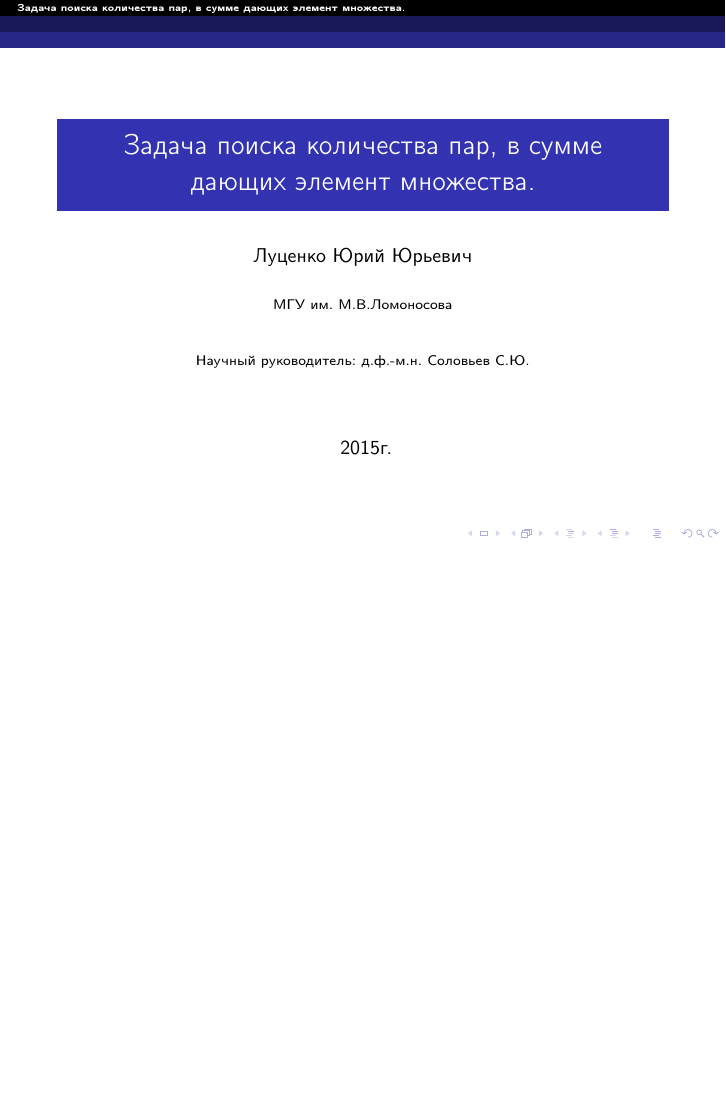
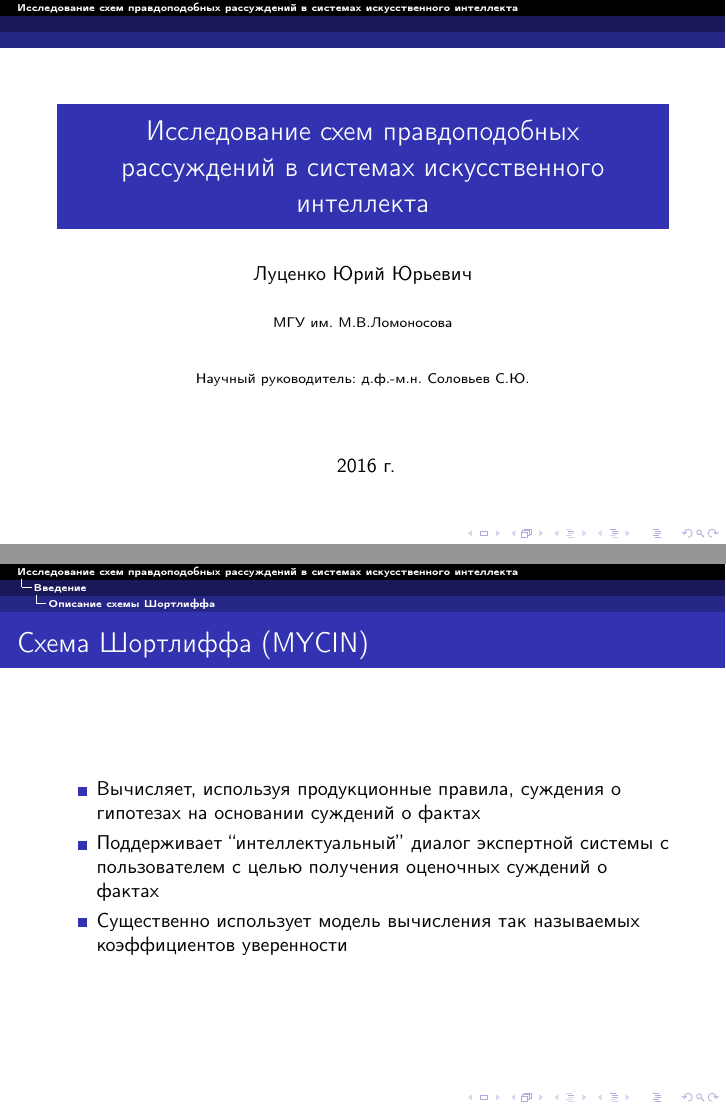
Before and after one commit to iuriilutsenko/04.2016-specsem-presentation, LaTeX slides (present.tex): page 1 of 2 before the commit and pages 1 and 2 of 4 after it, the two joined at a grey line, the shorter picture padded with empty space. Compiled offline with pdfLaTeX.

Commit message:
Described Shortliffe's scheme

```diff
--- a/present.tex
+++ b/present.tex
@@ -28,7 +28,7 @@
 \newtheorem{thm}{Теорема}
 \newtheorem{defn}{Определение}
 
-\title{Задача поиска количества пар, в сумме дающих элемент множества.}
+\title{Исследование схем правдоподобных рассуждений в системах искусственного интеллекта}
 \author{Луценко Юрий Юрьевич}
 \institute{МГУ им. М.В.Ломоносова \\
     \vspace{0.7cm}
@@ -36,7 +36,7 @@
     \vspace{0.7cm}
 }
 \date{
-    2015г.
+    2016 г.
 }
 
 \setbeamertemplate{theorems}[numbered]
@@ -66,8 +66,21 @@
   \maketitle
 \end{frame}
 
+\section{Введение}
+\subsection{Описание схемы Шортлиффа}
 
+\begin{frame}
+\frametitle{Схема Шортлиффа (MYCIN)}
+\begin{itemize}
+\item{Вычисляет, используя продукционные правила, суждения о гипотезах на основании суждений о фактах}
+\item{Поддерживает ``интеллектуальный'' диалог экспертной системы с пользователем с целью получения оценочных суждений о фактах}
+\item{Существенно использует модель вычисления так называемых коэффициентов уверенности}
+\end{itemize}
+\end{frame}
 
+\begin{frame}
+\frametitle{Продукционные правила}
+\end{frame}
 
 \section*{}
 \begin{frame}[plain,c]
```
Also changed, not shown: present.pdf (added), 9 other files.
